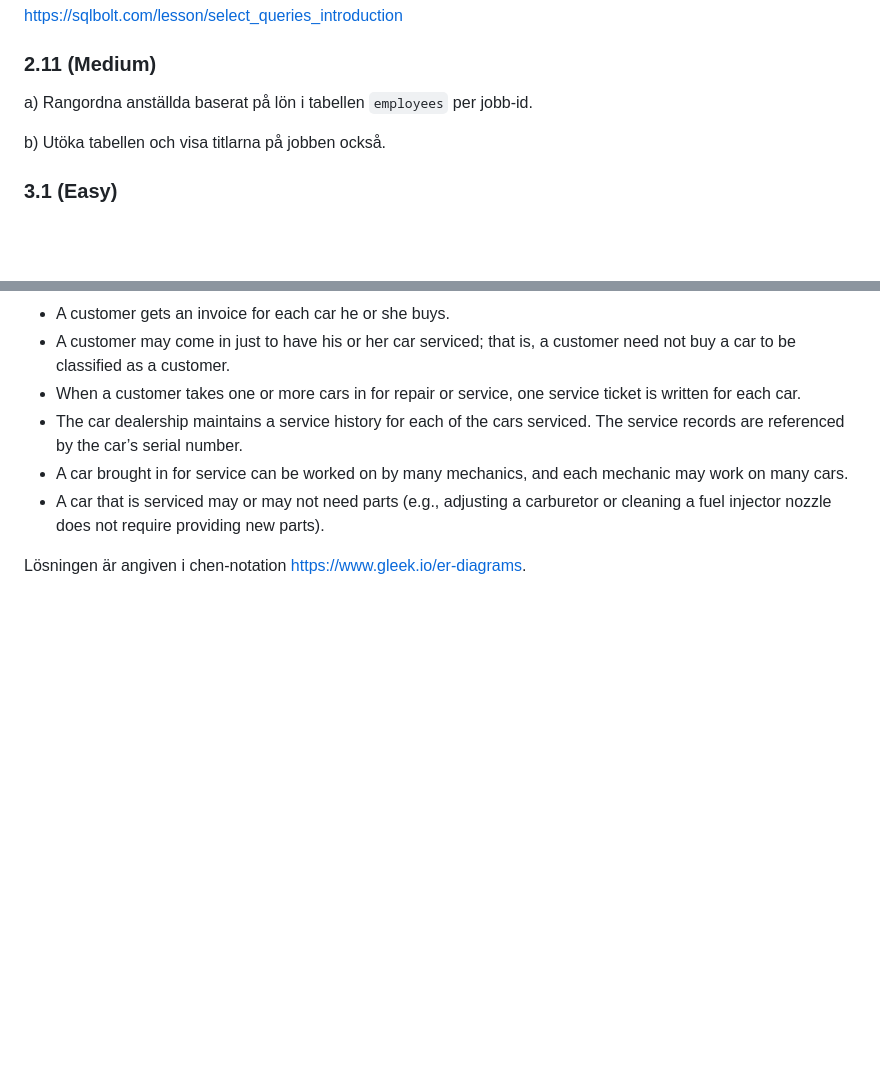
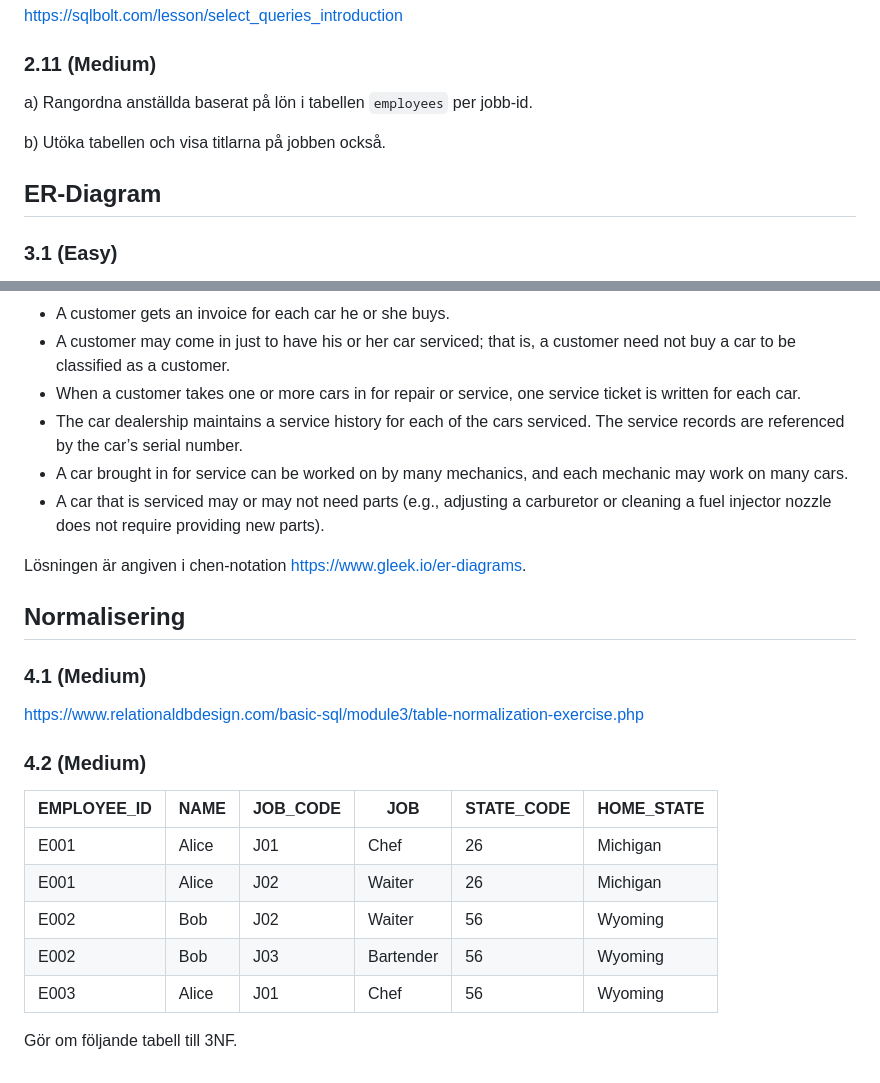
Before and after one commit to kristiannilsson/sql-course, a Markdown page: exercises.md, 2 parts joined by grey strips. Rendered like a GitHub page; blank space fills up the shorter version.

Commit message:
more exercises

```diff
--- a/exercises.md
+++ b/exercises.md
@@ -153,6 +153,8 @@ a) Rangordna anställda baserat på lön i tabellen `employees` per jobb-id.
 
 b) Utöka tabellen och visa titlarna på jobben också.
 
+## ER-Diagram
+
 ### 3.1 (Easy)
 Du ska göra ett ER-diagram för kurser, betyg och studenter. Du är fri att göra antaganden kring vilka kolumner och vilka kopplingar som behövs göras.
 
@@ -177,3 +179,19 @@ Create an ERD for a car dealership. The dealership sells both new and used cars,
 - A car that is serviced may or may not need parts (e.g., adjusting a carburetor or cleaning a fuel injector nozzle does not require providing new parts).
 
 Lösningen är angiven i chen-notation https://www.gleek.io/er-diagrams.
+
+## Normalisering
+
+### 4.1 (Medium)
+https://www.relationaldbdesign.com/basic-sql/module3/table-normalization-exercise.php
+
+### 4.2 (Medium)
+| EMPLOYEE_ID | NAME  | JOB_CODE | JOB       | STATE_CODE | HOME_STATE |
+|-------------|-------|----------|-----------|------------|------------|
+| E001        | Alice | J01      | Chef      | 26         | Michigan   |
+| E001        | Alice | J02      | Waiter    | 26         | Michigan   |
+| E002        | Bob   | J02      | Waiter    | 56         | Wyoming    |
+| E002        | Bob   | J03      | Bartender | 56         | Wyoming    |
+| E003        | Alice | J01      | Chef      | 56         | Wyoming    |
+
+Gör om följande tabell till 3NF.
```
Also changed, not shown: trial_exam_questions.md (+35 -0 lines).
